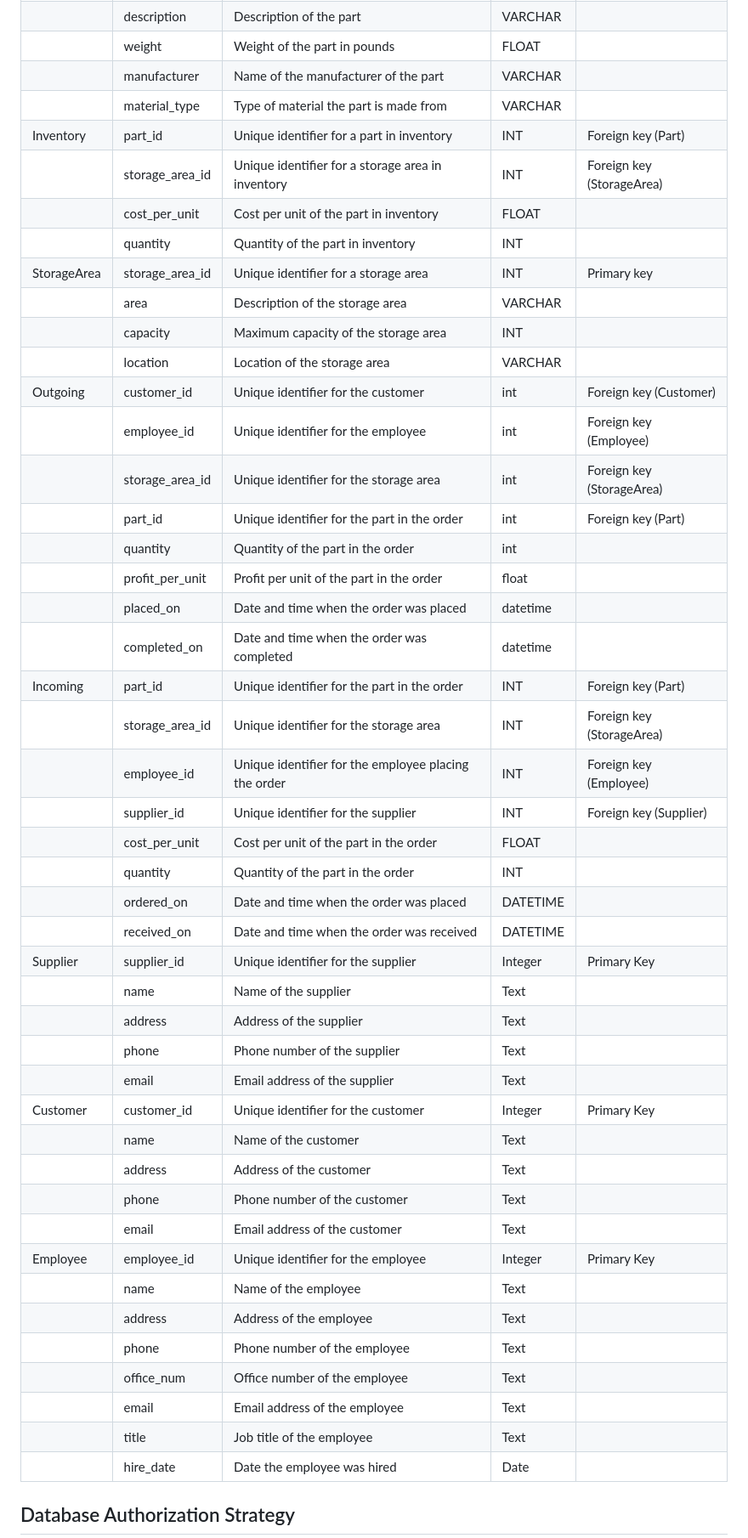
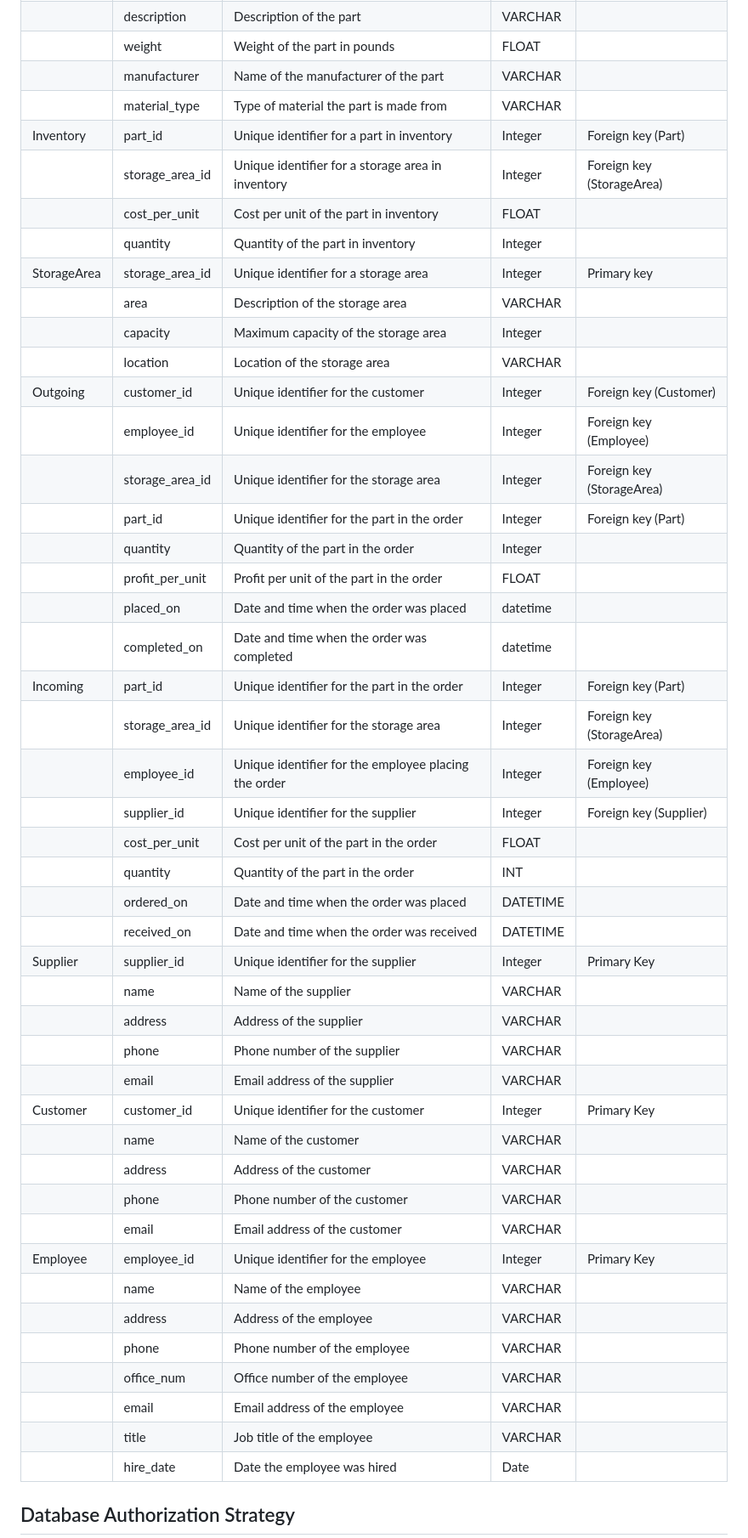
Before and after one commit to ericTrautsch/mysql-docker-cs4400-project, a Markdown page: Deliverable4.md, the part around the change. Shown at 85% size. Drawn GitHub-style.

```diff
--- a/Deliverable4.md
+++ b/Deliverable4.md
@@ -268,47 +268,47 @@ Based on the normalized database design, our data dictionary takes this form:
 |            | weight           | Weight of the part in pounds                   | FLOAT     |                          |
 |            | manufacturer     | Name of the manufacturer of the part           | VARCHAR   |                          |
 |            | material_type    | Type of material the part is made from         | VARCHAR   |                          |
-| Inventory  | part_id          | Unique identifier for a part in inventory      | INT       | Foreign key (Part)       |
-|            | storage_area_id  | Unique identifier for a storage area in inventory | INT    | Foreign key (StorageArea) |
+| Inventory  | part_id          | Unique identifier for a part in inventory      | Integer       | Foreign key (Part)       |
+|            | storage_area_id  | Unique identifier for a storage area in inventory | Integer    | Foreign key (StorageArea) |
 |            | cost_per_unit    | Cost per unit of the part in inventory         | FLOAT     |                          |
-|            | quantity         | Quantity of the part in inventory              | INT       |                          |
-| StorageArea| storage_area_id  | Unique identifier for a storage area           | INT       | Primary key              |
+|            | quantity         | Quantity of the part in inventory              | Integer       |                          |
+| StorageArea| storage_area_id  | Unique identifier for a storage area           | Integer       | Primary key              |
 |            | area             | Description of the storage area                | VARCHAR   |                          |
-|            | capacity         | Maximum capacity of the storage area           | INT       |                          |
+|            | capacity         | Maximum capacity of the storage area           | Integer       |                          |
 |            | location         | Location of the storage area                   | VARCHAR   |                          |
-| Outgoing   | customer_id      | Unique identifier for the customer                   | int      | Foreign key (Customer)                   |
-|            | employee_id      | Unique identifier for the employee                   | int      | Foreign key (Employee)                   |
-|            | storage_area_id  | Unique identifier for the storage area                | int      | Foreign key (StorageArea)                |
-|            | part_id          | Unique identifier for the part in the order           | int      | Foreign key (Part)                       |
-|            | quantity         | Quantity of the part in the order                     | int      |                                                |
-|            | profit_per_unit  | Profit per unit of the part in the order              | float    |                                                |
+| Outgoing   | customer_id      | Unique identifier for the customer                   | Integer      | Foreign key (Customer)                   |
+|            | employee_id      | Unique identifier for the employee                   | Integer      | Foreign key (Employee)                   |
+|            | storage_area_id  | Unique identifier for the storage area                | Integer      | Foreign key (StorageArea)                |
+|            | part_id          | Unique identifier for the part in the order           | Integer      | Foreign key (Part)                       |
+|            | quantity         | Quantity of the part in the order                     | Integer      |                                                |
+|            | profit_per_unit  | Profit per unit of the part in the order              | FLOAT    |                                                |
 |            | placed_on        | Date and time when the order was placed               | datetime |                                                |
 |            | completed_on     | Date and time when the order was completed            | datetime |                                                |
-|    Incoming        | part_id          | Unique identifier for the part in the order     | INT       | Foreign key (Part)       |
-|            | storage_area_id  | Unique identifier for the storage area          | INT       | Foreign key (StorageArea)|
-|            | employee_id      | Unique identifier for the employee placing the order | INT  | Foreign key (Employee)   |
-|            | supplier_id      | Unique identifier for the supplier              | INT       | Foreign key (Supplier)   |
+|    Incoming        | part_id          | Unique identifier for the part in the order     | Integer       | Foreign key (Part)       |
+|            | storage_area_id  | Unique identifier for the storage area          | Integer       | Foreign key (StorageArea)|
+|            | employee_id      | Unique identifier for the employee placing the order | Integer  | Foreign key (Employee)   |
+|            | supplier_id      | Unique identifier for the supplier              | Integer       | Foreign key (Supplier)   |
 |            | cost_per_unit    | Cost per unit of the part in the order           | FLOAT     |                          |
 |            | quantity         | Quantity of the part in the order                | INT       |                          |
 |            | ordered_on       | Date and time when the order was placed          | DATETIME  |                          |
 |            | received_on      | Date and time when the order was received        | DATETIME  |                          |
 | Supplier   | supplier_id      | Unique identifier for the supplier            | Integer  | Primary Key                                 |
-|            | name             | Name of the supplier                           | Text     |                                             |
-|            | address          | Address of the supplier                        | Text     |                                             |
-|            | phone            | Phone number of the supplier                    | Text     |                                             |
-|            | email            | Email address of the supplier                   | Text     |                                             |
+|            | name             | Name of the supplier                           | VARCHAR     |                                             |
+|            | address          | Address of the supplier                        | VARCHAR     |                                             |
+|            | phone            | Phone number of the supplier                    | VARCHAR     |                                             |
+|            | email            | Email address of the supplier                   | VARCHAR     |                                             |
 | Customer   | customer_id      | Unique identifier for the customer             | Integer  | Primary Key                                 |
-|            | name             | Name of the customer                            | Text     |                                             |
-|            | address          | Address of the customer                         | Text     |                                             |
-|            | phone            | Phone number of the customer                     | Text     |                                             |
-|            | email            | Email address of the customer                    | Text     |                                             |
+|            | name             | Name of the customer                            | VARCHAR     |                                             |
+|            | address          | Address of the customer                         | VARCHAR     |                                             |
+|            | phone            | Phone number of the customer                     | VARCHAR     |                                             |
+|            | email            | Email address of the customer                    | VARCHAR     |                                             |
 | Employee   | employee_id      | Unique identifier for the employee              | Integer  | Primary Key                                 |
-|            | name             | Name of the employee                             | Text     |                                             |
-|            | address          | Address of the employee                          | Text     |                                             |
-|            | phone            | Phone number of the employee                      | Text     |                                             |
-|            | office_num       | Office number of the employee                     | Text     |                                             |
-|            | email            | Email address of the employee                     | Text     |                                             |
-|            | title            | Job title of the employee                         | Text     |                                             |
+|            | name             | Name of the employee                             | VARCHAR     |                                             |
+|            | address          | Address of the employee                          | VARCHAR     |                                             |
+|            | phone            | Phone number of the employee                      | VARCHAR     |                                             |
+|            | office_num       | Office number of the employee                     | VARCHAR     |                                             |
+|            | email            | Email address of the employee                     | VARCHAR     |                                             |
+|            | title            | Job title of the employee                         | VARCHAR     |                                             |
 |            | hire_date        | Date the employee was hired                       | Date     |                                             |
 
 ## Database Authorization Strategy
```
